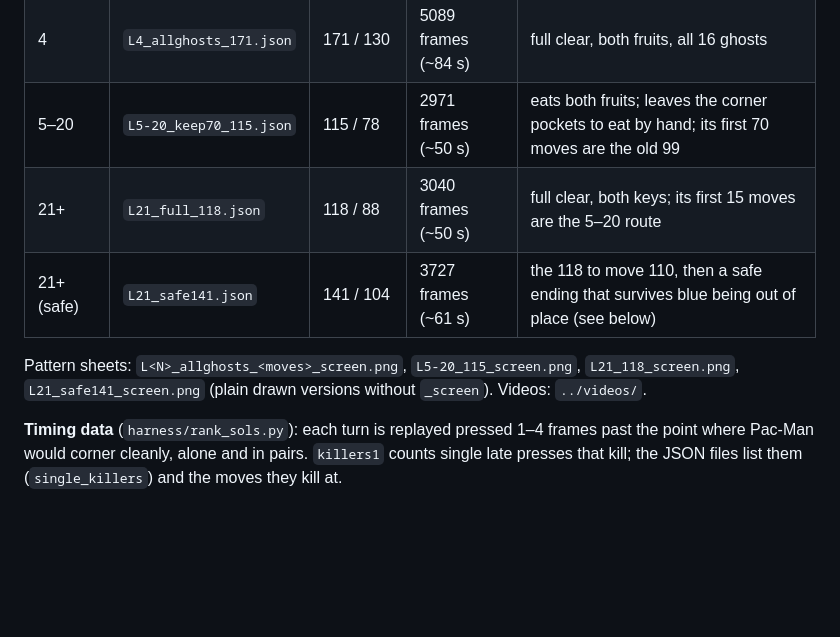
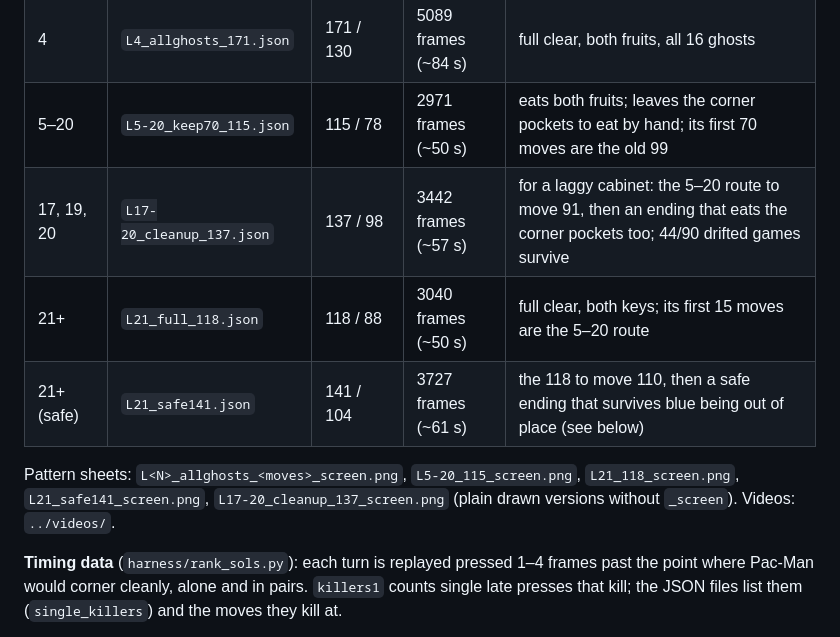
Before and after one commit to RelentlessOldMan/PacmanPatternFinder, a Markdown page: best/README.md, the part around the change. GitHub-like rendering; blank space fills up the shorter version.

```diff
--- a/best/README.md
+++ b/best/README.md
@@ -10,10 +10,11 @@ position heading left. None of them reverses.
 | 3 | `L3_allghosts_147.json` | 147 / 107 | 4568 frames (~75 s) | full clear, both fruits, all 16 ghosts |
 | 4 | `L4_allghosts_171.json` | 171 / 130 | 5089 frames (~84 s) | full clear, both fruits, all 16 ghosts |
 | 5–20 | `L5-20_keep70_115.json` | 115 / 78 | 2971 frames (~50 s) | eats both fruits; leaves the corner pockets to eat by hand; its first 70 moves are the old 99 |
+| 17, 19, 20 | `L17-20_cleanup_137.json` | 137 / 98 | 3442 frames (~57 s) | for a laggy cabinet: the 5–20 route to move 91, then an ending that eats the corner pockets too; 44/90 drifted games survive |
 | 21+ | `L21_full_118.json` | 118 / 88 | 3040 frames (~50 s) | full clear, both keys; its first 15 moves are the 5–20 route |
 | 21+ (safe) | `L21_safe141.json` | 141 / 104 | 3727 frames (~61 s) | the 118 to move 110, then a safe ending that survives blue being out of place (see below) |
 
-Pattern sheets: `L<N>_allghosts_<moves>_screen.png`, `L5-20_115_screen.png`, `L21_118_screen.png`, `L21_safe141_screen.png` (plain
+Pattern sheets: `L<N>_allghosts_<moves>_screen.png`, `L5-20_115_screen.png`, `L21_118_screen.png`, `L21_safe141_screen.png`, `L17-20_cleanup_137_screen.png` (plain
 drawn versions without `_screen`). Videos: `../videos/`.
 
 **Timing data** (`harness/rank_sols.py`): each turn is replayed pressed 1–4 frames past the point where
```
Also changed, not shown: README.md (+13 -0 lines), best/L17-20_cleanup_137.png (added), best/L17-20_cleanup_137_screen.png (added), 3 other files.
